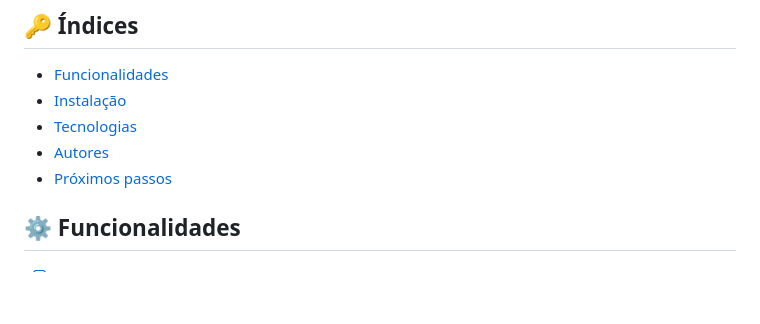
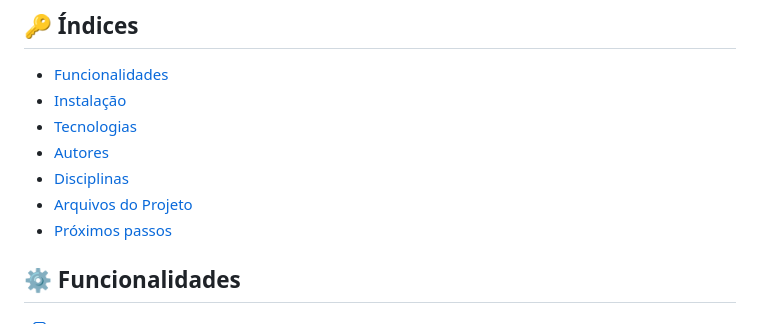
Before and after one commit to AdielSM/Termo, a Markdown page: README.md, the part around one of its changes. GitHub-like rendering; blank space fills up the shorter version.

Commit message:
Continuação da Atualização do README.md

```diff
--- a/README.md
+++ b/README.md
@@ -10,6 +10,8 @@ Projeto desenvolvido para simular o jogo de palavras Termo, onde o jogador deve
 - [Instalação](#-instalação)
 - [Tecnologias](#-tecnologias)
 - [Autores](#-autores)
+- [Disciplinas](#-disciplinas)
+- [Arquivos do Projeto](#-arquivos-do-projeto)
 - [Próximos passos](#-próximos-passos)
 
 ## ⚙️ Funcionalidades
```
Also changed, not shown: other parts of README.md (+1 -0 lines).
